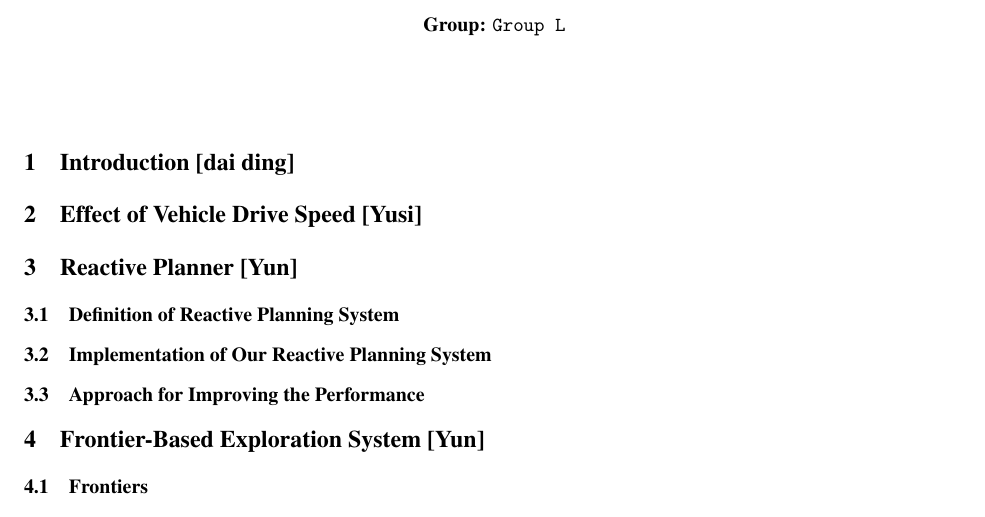
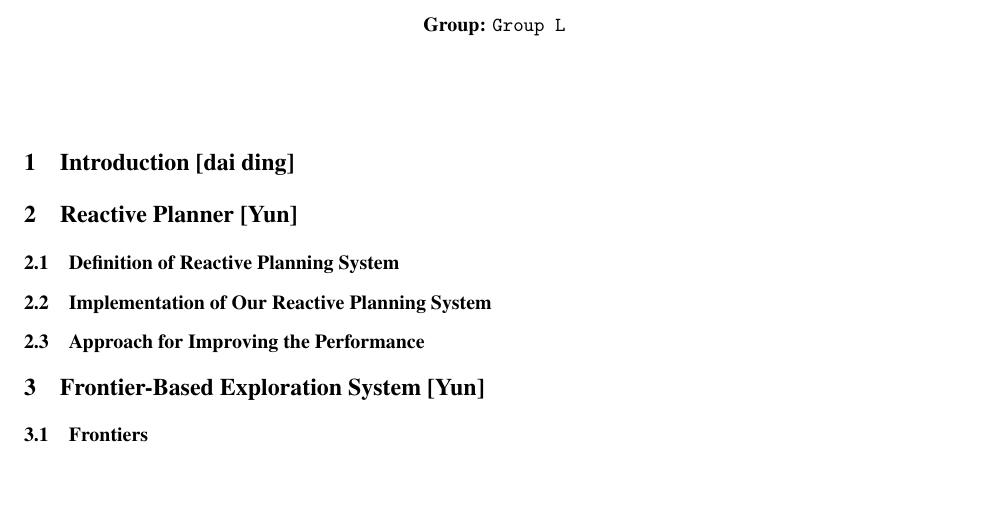
Before and after one commit to Yun5141/0037-assignment2, a LaTeX document (src/comp0037/report/COMP0037_CW2_GROUP_L.tex): part of the page, cut so that both start at the same text, the shorter picture padded with empty space. Compiled offline with pdfLaTeX.

Commit message:
update report

```diff
--- a/src/comp0037/report/COMP0037_CW2_GROUP_L.tex
+++ b/src/comp0037/report/COMP0037_CW2_GROUP_L.tex
@@ -37,9 +37,6 @@
 
 % -------------------------------------------------------------------------------------------
 \section{Introduction [dai ding]}
-
-% -------------------------------------------------------------------------------------------
-\section{Effect of Vehicle Drive Speed [Yusi]}
 
 % -------------------------------------------------------------------------------------------
 \section{Reactive Planner [Yun]}
```
